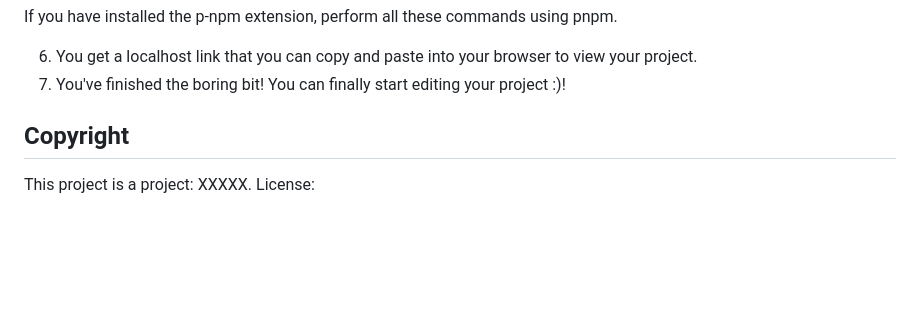
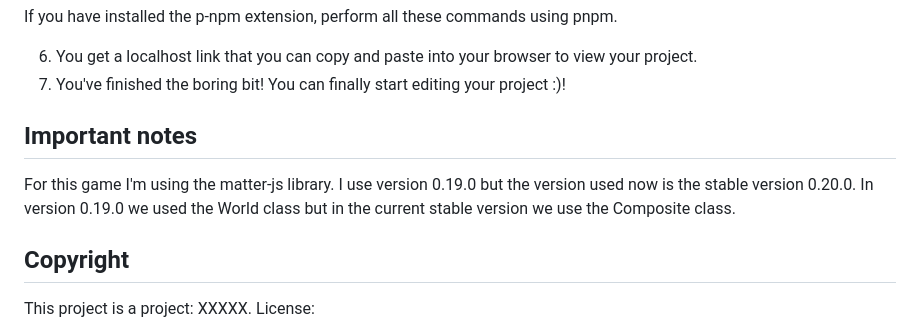
Before and after one commit to Samantha1919/suika, a Markdown page: README.md, the part around one of its changes. GitHub-like rendering; blank space fills up the shorter version.

```diff
--- a/README.md
+++ b/README.md
@@ -108,6 +108,9 @@ If you have installed the p-npm extension, perform all these commands using pnpm
 6. You get a localhost link that you can copy and paste into your browser to view your project.
 7. You've finished the boring bit! You can finally start editing your project :)!
 
+## Important notes
+For this game I'm using the matter-js library. I use version 0.19.0 but the version used now is the stable version 0.20.0. In version 0.19.0 we used the World class but in the current stable version we use the Composite class.
+
 
 ## Copyright
 
```
Also changed, not shown: other parts of README.md (+1 -1 lines).
